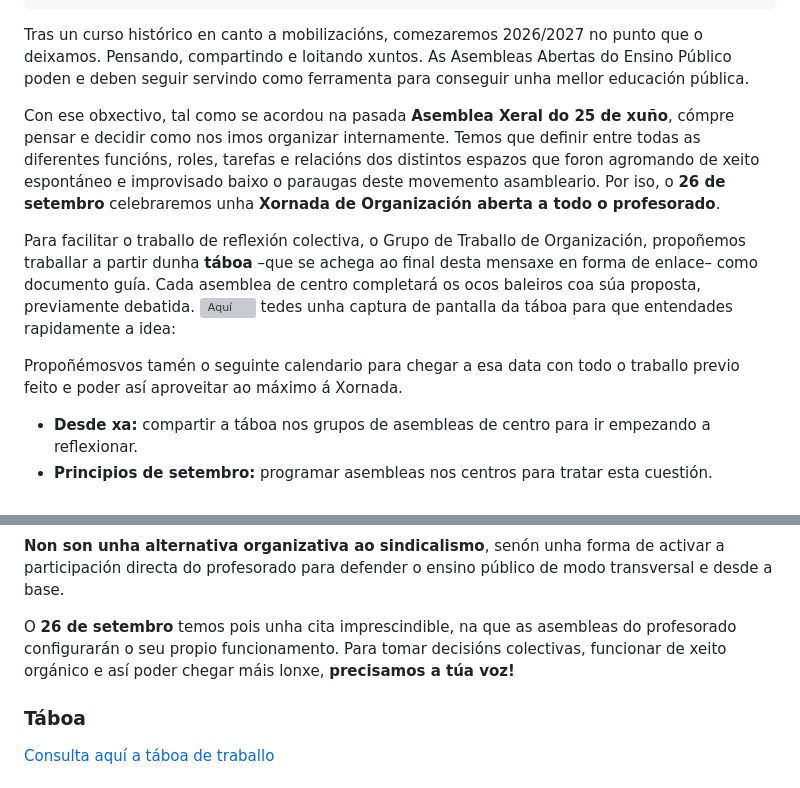
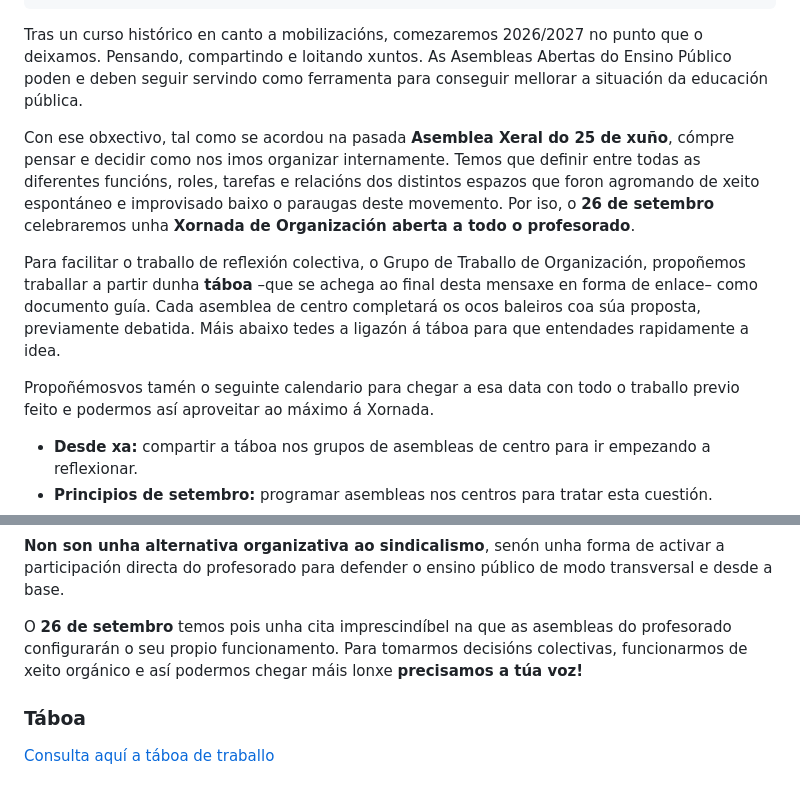
Before and after one commit to asembleasensino/web, a Markdown page: content/actualidade/2026-09-05-xornada-de-organización-das-asembleas-abertas-do-ensino-público.md, 2 parts joined by grey strips. GitHub-like rendering; grey boxes are pictures that could not be loaded.

Commit message:
Update Actualidade “2026-09-05-xornada-de-organización-das-asembleas-abertas-do-ensino-público”

```diff
--- a/content/actualidade/2026-09-05-xornada-de-organización-das-asembleas-abertas-do-ensino-público.md
+++ b/content/actualidade/2026-09-05-xornada-de-organización-das-asembleas-abertas-do-ensino-público.md
@@ -13,13 +13,13 @@ eventDate: 2026-09-26T10:30:00.000+02:00
 eventLocation: Santiago de Compostela (en breve publicarase o lugar concreto)
 draft: false
 ---
-Tras un curso histórico en canto a mobilizacións, comezaremos 2026/2027 no punto que o deixamos. Pensando, compartindo e loitando xuntos. As Asembleas Abertas do Ensino Público poden e deben seguir servindo como ferramenta para conseguir unha mellor educación pública.
+Tras un curso histórico en canto a mobilizacións, comezaremos 2026/2027 no punto que o deixamos. Pensando, compartindo e loitando xuntos. As Asembleas Abertas do Ensino Público poden e deben seguir servindo como ferramenta para conseguir mellorar a situación da educación pública.
 
-Con ese obxectivo, tal como se acordou na pasada **Asemblea Xeral do 25 de xuño**, cómpre pensar e decidir como nos imos organizar internamente. Temos que definir entre todas as diferentes funcións, roles, tarefas e relacións dos distintos espazos que foron agromando de xeito espontáneo e improvisado baixo o paraugas deste movemento asambleario. Por iso, o **26 de setembro** celebraremos unha **Xornada de Organización aberta a todo o profesorado**.
+Con ese obxectivo, tal como se acordou na pasada **Asemblea Xeral do 25 de xuño**, cómpre pensar e decidir como nos imos organizar internamente. Temos que definir entre todas as diferentes funcións, roles, tarefas e relacións dos distintos espazos que foron agromando de xeito espontáneo e improvisado baixo o paraugas deste movemento. Por iso, o **26 de setembro** celebraremos unha **Xornada de Organización aberta a todo o profesorado**.
 
-Para facilitar o traballo de reflexión colectiva, o Grupo de Traballo de Organización, propoñemos traballar a partir dunha **táboa** –que se achega ao final desta mensaxe en forma de enlace– como documento guía. Cada asemblea de centro completará os ocos baleiros coa súa proposta, previamente debatida. ![Aquí](https://drive.google.com/file/d/1tBh1NsuQPruYQAY6tc3pkppoi9FtRS1T/view?usp=sharing) tedes unha captura de pantalla da táboa para que entendades rapidamente a idea:
+Para facilitar o traballo de reflexión colectiva, o Grupo de Traballo de Organización, propoñemos traballar a partir dunha **táboa** –que se achega ao final desta mensaxe en forma de enlace– como documento guía. Cada asemblea de centro completará os ocos baleiros coa súa proposta, previamente debatida. Máis abaixo tedes a ligazón á táboa para que entendades rapidamente a idea.
 
-Propoñémosvos tamén o seguinte calendario para chegar a esa data con todo o traballo previo feito e poder así aproveitar ao máximo á Xornada.
+Propoñémosvos tamén o seguinte calendario para chegar a esa data con todo o traballo previo feito e podermos así aproveitar ao máximo á Xornada.
 
 * **Desde xa:** compartir a táboa nos grupos de asembleas de centro para ir empezando a reflexionar.
 * **Principios de setembro:** programar asembleas nos centros para tratar esta cuestión.
@@ -32,7 +32,7 @@ As asembleas xurdiron sen pretensións, con vontade de solidariedade e co obxect
 
 **Non son unha alternativa organizativa ao sindicalismo**, senón unha forma de activar a participación directa do profesorado para defender o ensino público de modo transversal e desde a base.
 
-O **26 de setembro** temos pois unha cita imprescindible, na que as asembleas do profesorado configurarán o seu propio funcionamento. Para tomar decisións colectivas, funcionar de xeito orgánico e así poder chegar máis lonxe, **precisamos a túa voz!**
+O **26 de setembro** temos pois unha cita imprescindíbel na que as asembleas do profesorado configurarán o seu propio funcionamento. Para tomarmos decisións colectivas, funcionarmos de xeito orgánico e así podermos chegar máis lonxe **precisamos a túa voz!**
 
 ### Táboa
 
```
